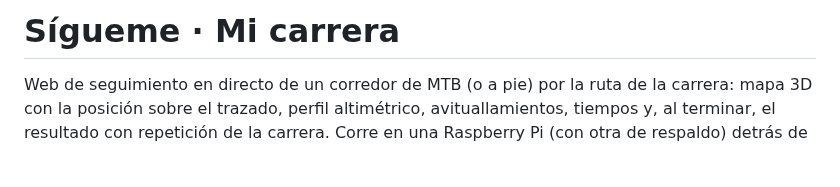
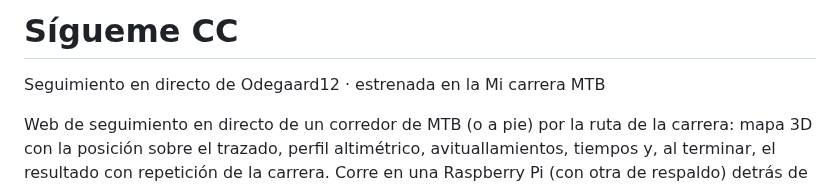
Before and after one commit to odegaard12/Sigueme-CC-Running, a Markdown page: README.md, the part around the change. GitHub-like rendering; blank space fills up the shorter version.

```diff
--- a/README.md
+++ b/README.md
@@ -1,4 +1,6 @@
-# Sígueme · Mi carrera
+# Sígueme CC
+
+Seguimiento en directo de Odegaard12 · estrenada en la Mi carrera MTB
 
 Web de seguimiento en directo de un corredor de MTB (o a pie) por la ruta de
 la carrera: mapa 3D con la posición sobre el trazado, perfil altimétrico,
```
Also changed, not shown: amazfit/assets/common.r/icon.png, apple-touch-icon.png (added), favicon.png (added), icon-192.png, icon-512.png, 4 other files.
